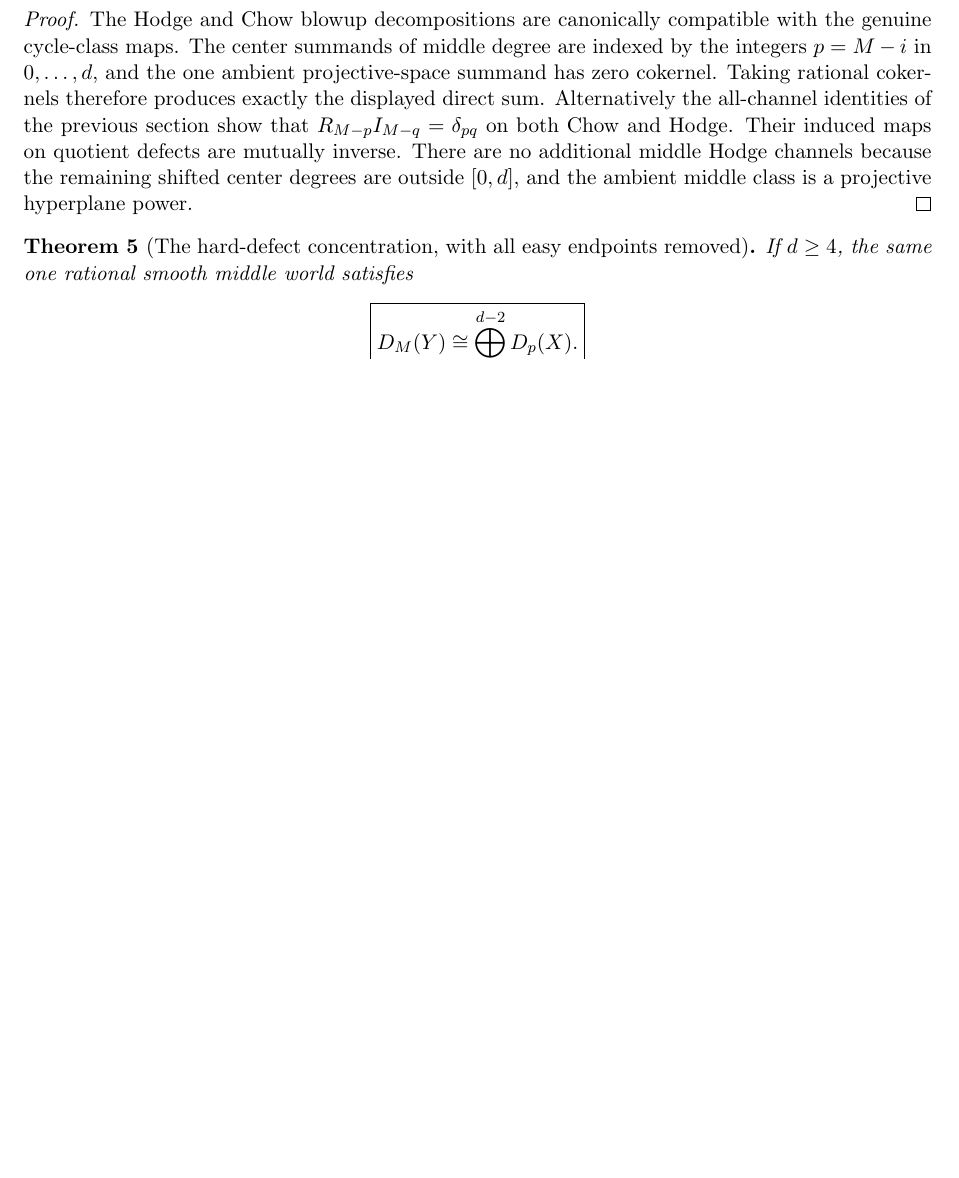
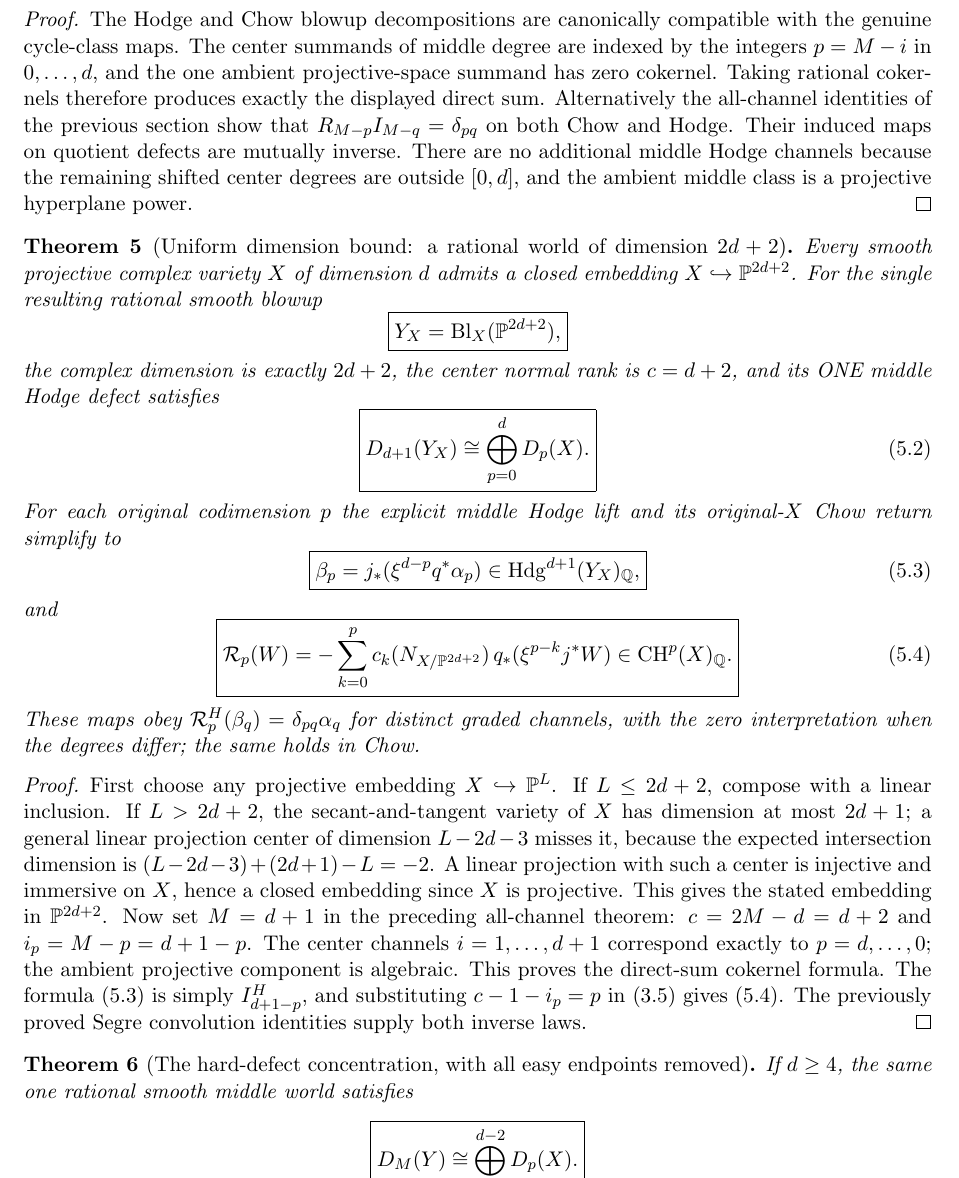
Before and after one commit to kyo-oo/HC-PROOF, a LaTeX paper (research/derivations/GST_rational_middle_blowup_uniform_Segre_2026-10-20.tex): part of page 4 of 4 before the commit and part of page 4 of 5 after it, cut so that both start at the same text, the shorter picture padded with empty space. Compiled offline with pdfLaTeX.

Commit message:
research: prove uniform dim 2d+2 rational middle-world compression and closed-form original-X inverse

```diff
--- a/research/derivations/GST_rational_middle_blowup_uniform_Segre_2026-10-20.tex
+++ b/research/derivations/GST_rational_middle_blowup_uniform_Segre_2026-10-20.tex
@@ -227,6 +227,63 @@ remaining shifted center degrees are outside $[0,d]$,
 and the ambient middle class is a projective hyperplane power.
 \end{proof}
 
+\begin{theorem}[Uniform dimension bound: a rational world of dimension $2d+2$]
+Every smooth projective complex variety $X$ of dimension $d$
+admits a closed embedding $X\hookrightarrow\mathbb P^{2d+2}$.
+For the single resulting rational smooth blowup
+\[
+ \boxed{Y_X=\operatorname{Bl}_X(\mathbb P^{2d+2}),}
+\]
+the complex dimension is exactly $2d+2$, the center normal
+rank is $c=d+2$, and its ONE middle Hodge defect satisfies
+\[
+ \boxed{
+ D_{d+1}(Y_X)\cong\bigoplus_{p=0}^d D_p(X).}
+ \tag{5.2}
+\]
+For each original codimension $p$ the explicit middle
+Hodge lift and its original-$X$ Chow return simplify to
+\[
+ \boxed{\beta_p=j_*(\xi^{d-p}q^*\alpha_p)
+       \in\Hdg^{d+1}(Y_X)_{\Q},}
+ \tag{5.3}
+\]
+and
+\[
+ \boxed{\mathcal R_p(W)=
+  -\sum_{k=0}^{p}c_k(N_{X/\mathbb P^{2d+2}})
+        \,q_*(\xi^{p-k}j^*W)
+       \in\CH^p(X)_{\Q}.}
+ \tag{5.4}
+\]
+These maps obey
+$\mathcal R_p^H(\beta_q)=\delta_{pq}\alpha_q$
+for distinct graded channels, with the zero interpretation
+when the degrees differ; the same holds in Chow.
+\end{theorem}
+\begin{proof}
+First choose any projective embedding $X\hookrightarrow\mathbb P^L$.
+If $L\le2d+2$, compose with a linear inclusion.
+If $L>2d+2$, the secant-and-tangent variety of $X$ has
+dimension at most $2d+1$; a general linear projection
+center of dimension $L-2d-3$ misses it, because the
+expected intersection dimension is
+$(L-2d-3)+(2d+1)-L=-2$.
+A linear projection with such a center is injective and
+immersive on $X$, hence a closed embedding since $X$
+is projective. This gives the stated embedding in
+$\mathbb P^{2d+2}$.
+Now set $M=d+1$ in the preceding all-channel theorem:
+$c=2M-d=d+2$ and $i_p=M-p=d+1-p$.
+The center channels $i=1,\ldots,d+1$ correspond
+exactly to $p=d,\ldots,0$; the ambient projective
+component is algebraic. This proves the direct-sum
+cokernel formula. The formula (5.3) is simply
+$I_{d+1-p}^H$, and substituting $c-1-i_p=p$
+in (3.5) gives (5.4). The previously proved
+Segre convolution identities supply both inverse laws.
+\end{proof}
+
 \begin{theorem}[The hard-defect concentration, with all easy endpoints removed]
 If $d\ge4$, the same one rational smooth middle world satisfies
 \[
```
